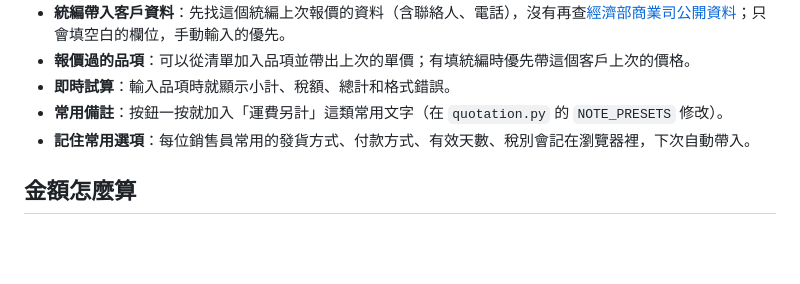
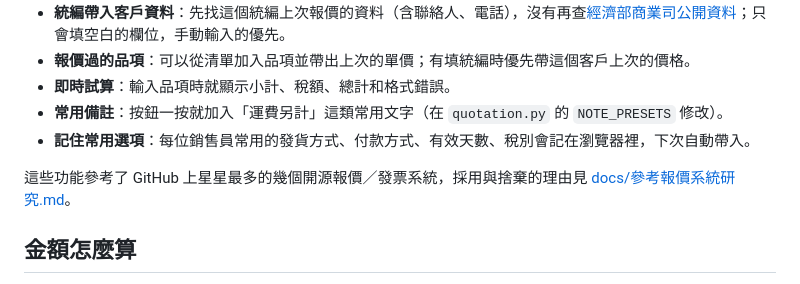
Before and after one commit to sychen6192/quotation-generator, a Markdown page: README.md, the part around the change. Rendered like a GitHub page; blank space fills up the shorter version.

```diff
--- a/README.md
+++ b/README.md
@@ -13,6 +13,8 @@
 - **即時試算**：輸入品項時就顯示小計、稅額、總計和格式錯誤。
 - **常用備註**：按鈕一按就加入「運費另計」這類常用文字（在 `quotation.py` 的 `NOTE_PRESETS` 修改）。
 - **記住常用選項**：每位銷售員常用的發貨方式、付款方式、有效天數、稅別會記在瀏覽器裡，下次自動帶入。
+
+這些功能參考了 GitHub 上星星最多的幾個開源報價／發票系統，採用與捨棄的理由見 [docs/參考報價系統研究.md](docs/參考報價系統研究.md)。
 
 ## 金額怎麼算
 
```
Also changed, not shown: docs/參考報價系統研究.md (added, +58 -0 lines).
